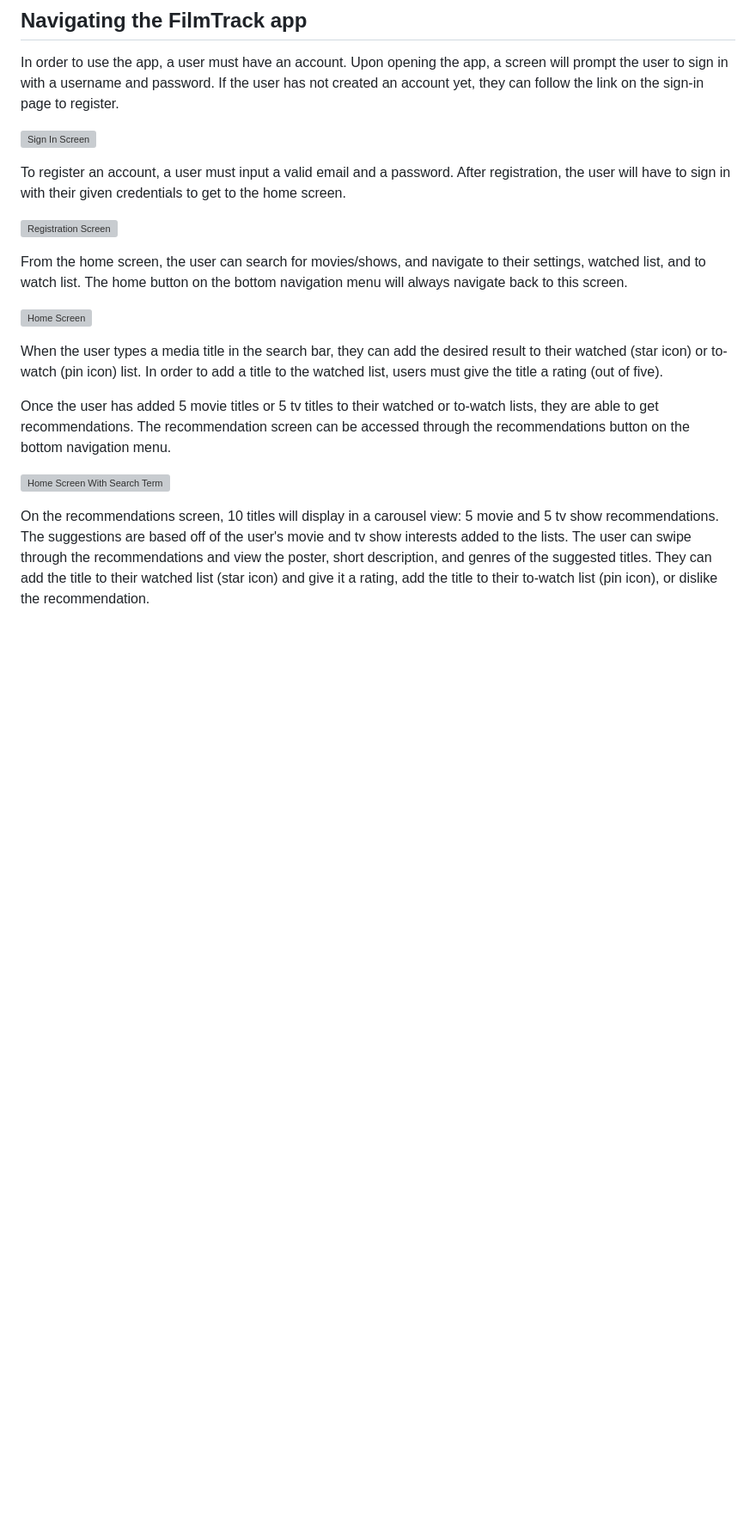
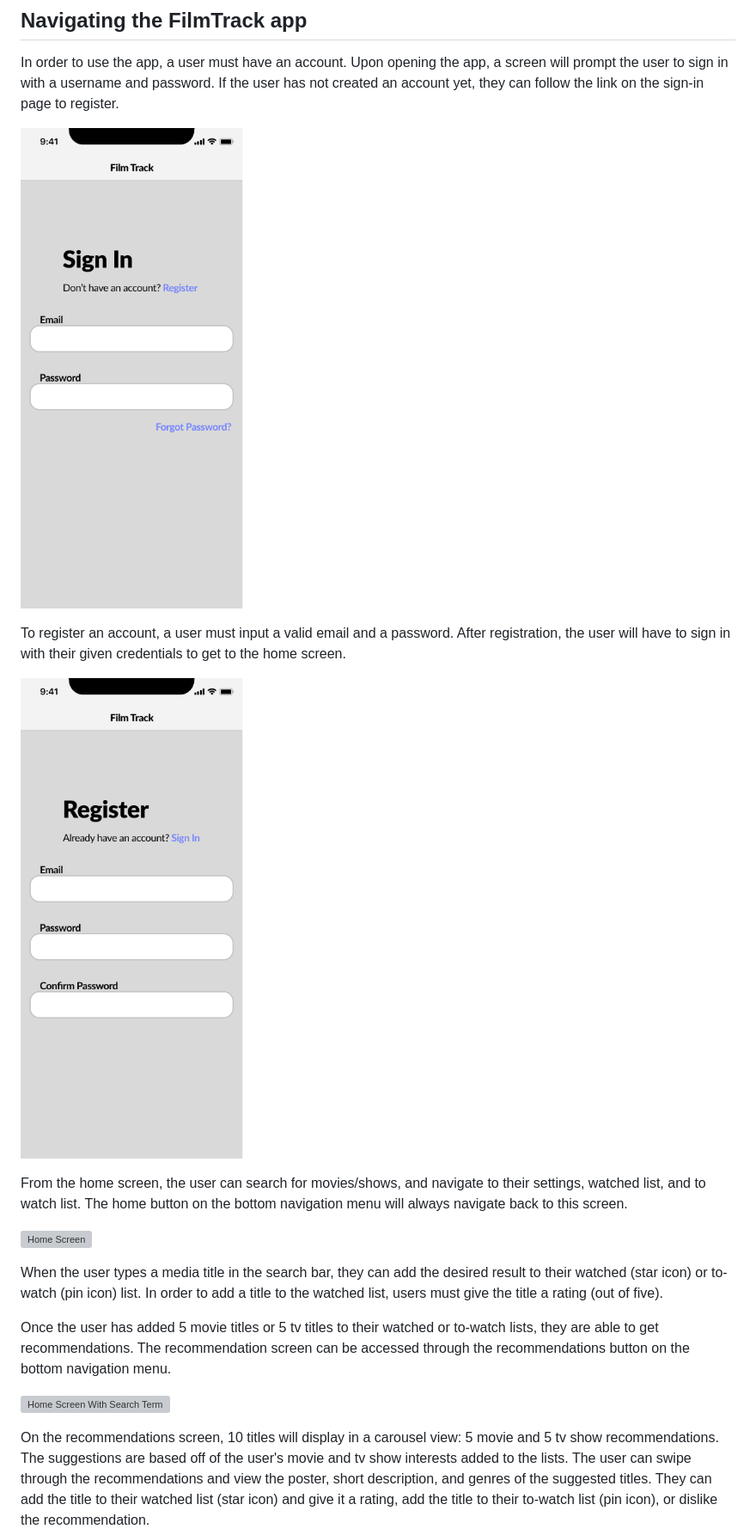
Before and after one commit to 17hogeju/film-track, a Markdown page: Documentation/getting_started.md, the part around one of its changes. Shown at 86% size. Rendered like a GitHub page; blank space fills up the shorter version; grey boxes are pictures that could not be loaded.

```diff
--- a/Documentation/getting_started.md
+++ b/Documentation/getting_started.md
@@ -8,11 +8,11 @@ FilmTrack provides a simple system for keeping track of the shows/movies you hav
 
 In order to use the app, a user must have an account. Upon opening the app, a screen will prompt the user to sign in with a username and password. If the user has not created an account yet, they can follow the link on the sign-in page to register.
 
-![Sign In Screen](https://github.com/17hogeju/film-track/blob/main/documentation/images/sign_in.png)
+![Sign In Screen](https://github.com/17hogeju/film-track/blob/main/Documentation/images/sign_in.png)
 
 To register an account, a user must input a valid email and a password. After registration, the user will have to sign in with their given credentials to get to the home screen.
 
-![Registration Screen](https://github.com/17hogeju/film-track/blob/main/documentation/images/register.png)
+![Registration Screen](https://github.com/17hogeju/film-track/blob/main/Documentation/images/register.png)
 
 From the home screen, the user can search for movies/shows, and navigate to their settings, watched list, and to watch list.
 The home button on the bottom navigation menu will always navigate back to this screen.
```
Also changed, not shown: other parts of Documentation/getting_started.md (+7 -7 lines).
